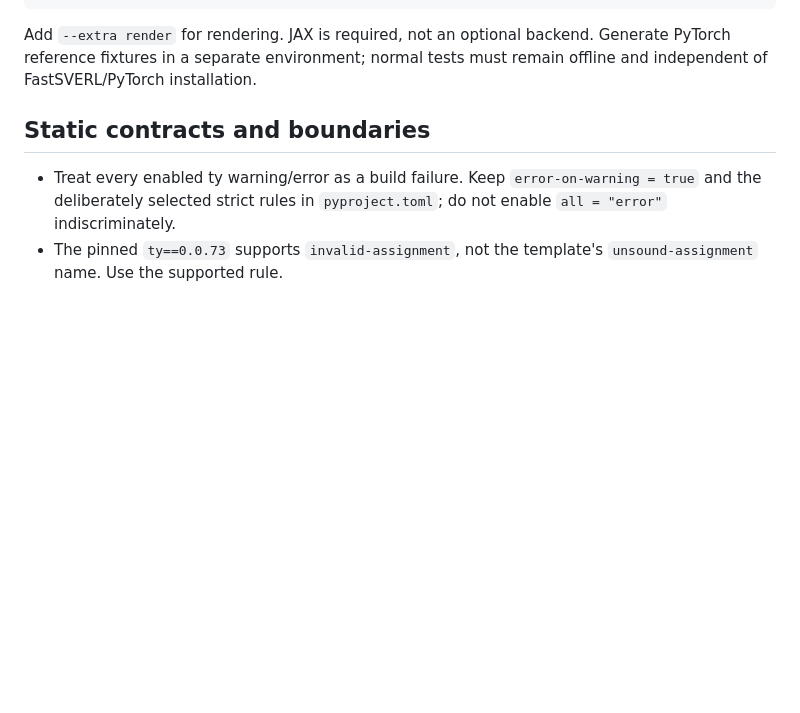
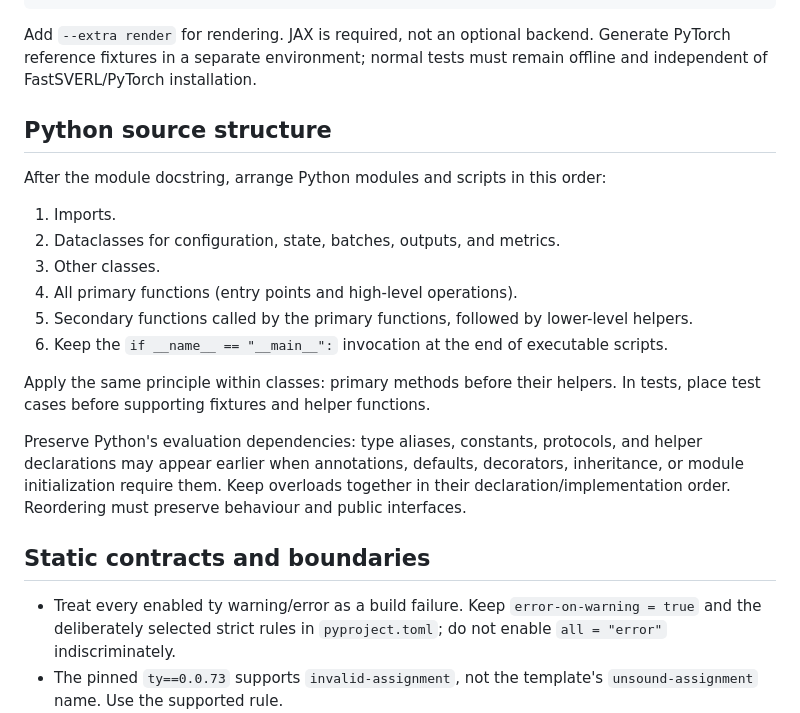
Before and after one commit to farazeid/jax-shapley, a Markdown page: AGENTS.md, the part around the change. Drawn GitHub-style; blank space fills up the shorter version.

Commit message:
docs(AGENTS): state python script structure preference

```diff
--- a/AGENTS.md
+++ b/AGENTS.md
@@ -37,6 +37,27 @@ uv sync --all-groups --extra cuda    # NVIDIA CUDA 13
 Add `--extra render` for rendering. JAX is required, not an optional backend.
 Generate PyTorch reference fixtures in a separate environment; normal tests must
 remain offline and independent of FastSVERL/PyTorch installation.
+
+## Python source structure
+
+After the module docstring, arrange Python modules and scripts in this order:
+
+1. Imports.
+2. Dataclasses for configuration, state, batches, outputs, and metrics.
+3. Other classes.
+4. All primary functions (entry points and high-level operations).
+5. Secondary functions called by the primary functions, followed by lower-level
+   helpers.
+6. Keep the `if __name__ == "__main__":` invocation at the end of executable scripts.
+
+Apply the same principle within classes: primary methods before their helpers.
+In tests, place test cases before supporting fixtures and helper functions.
+
+Preserve Python's evaluation dependencies: type aliases, constants, protocols,
+and helper declarations may appear earlier when annotations, defaults,
+decorators, inheritance, or module initialization require them. Keep overloads
+together in their declaration/implementation order. Reordering must preserve
+behaviour and public interfaces.
 
 ## Static contracts and boundaries
 
```
